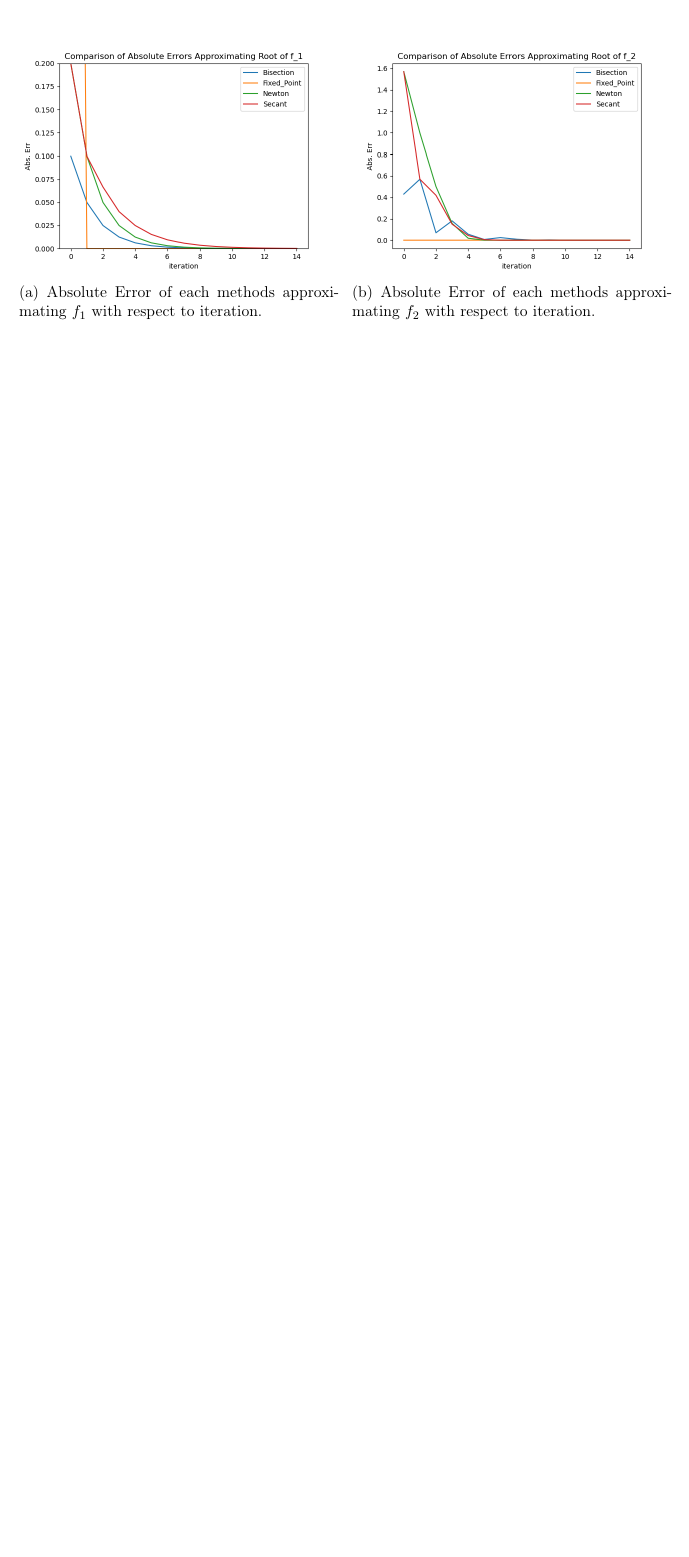
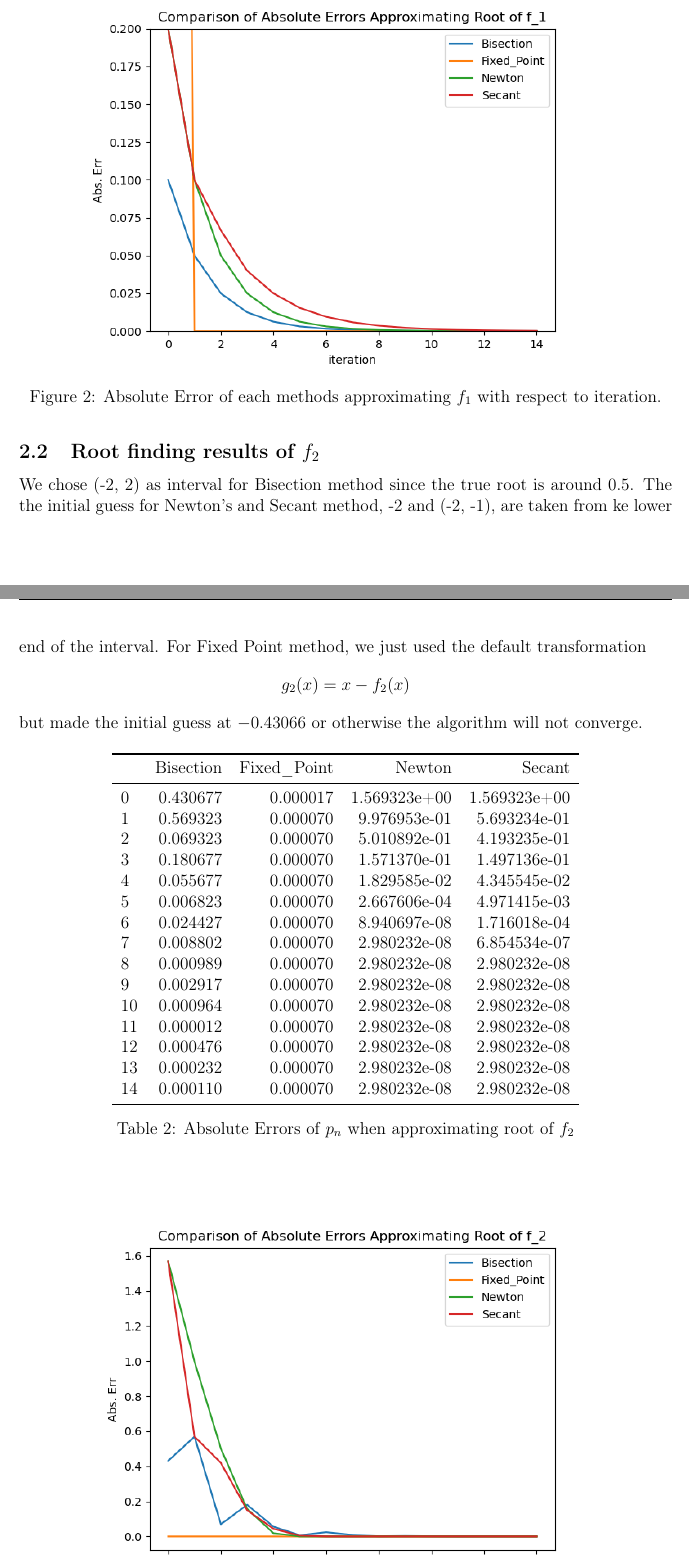
Before and after one commit to EYH0602/csnum, a LaTeX document (report1.tex): part of page 1 of 2 before the commit and two parts of pages 2 and 3 of 4 after it, the two joined at a grey line, cut at the place of the change, the shorter picture padded with empty space. Compiled offline with pdfLaTeX.

Commit message:
complete code report 1

```diff
--- a/report1.tex
+++ b/report1.tex
@@ -40,10 +96,46 @@
+\end{center}
+\end{table}
 
 \begin{figure}[H]
-	\begin{subfigure}[b]{0.49\textwidth}
     \centering
-	     \includegraphics[width=\textwidth]{img/report1/f1_err.png}
+     \includegraphics[width=0.8\textwidth]{img/report1/f1_err.png}
      \caption{Absolute Error of each methods approximating $f_1$ with respect to iteration.}
      \label{fig:2}
-	\end{subfigure}
-	\hfill
-	\begin{subfigure}[b]{0.49\textwidth}
+\end{figure}
+
+\subsection{Root finding results of $f_2$}
+
+We chose (-2, 2) as interval for Bisection method since the true root is around 0.5.
+The the initial guess for Newton's and Secant method,
+-2 and (-2, -1),
+are taken from ke lower end of the interval.
+For Fixed Point method, we just used the default transformation
+$$
+g_2(x) = x - f_2(x)
+$$
+but made the initial guess at $-0.43066$ or otherwise the algorithm will not converge.
+
+\begin{table}[H]
+\begin{center}
+	\begin{tabular}{lrrrr}
+	\toprule
+	{} &  Bisection &  Fixed\_Point &        Newton &        Secant \\
+	\midrule
+	0  &   0.430677 &     0.000017 &  1.569323e+00 &  1.569323e+00 \\
+	1  &   0.569323 &     0.000070 &  9.976953e-01 &  5.693234e-01 \\
+	2  &   0.069323 &     0.000070 &  5.010892e-01 &  4.193235e-01 \\
+	3  &   0.180677 &     0.000070 &  1.571370e-01 &  1.497136e-01 \\
+	4  &   0.055677 &     0.000070 &  1.829585e-02 &  4.345545e-02 \\
+	5  &   0.006823 &     0.000070 &  2.667606e-04 &  4.971415e-03 \\
+	6  &   0.024427 &     0.000070 &  8.940697e-08 &  1.716018e-04 \\
+	7  &   0.008802 &     0.000070 &  2.980232e-08 &  6.854534e-07 \\
+	8  &   0.000989 &     0.000070 &  2.980232e-08 &  2.980232e-08 \\
+	9  &   0.002917 &     0.000070 &  2.980232e-08 &  2.980232e-08 \\
+	10 &   0.000964 &     0.000070 &  2.980232e-08 &  2.980232e-08 \\
+	11 &   0.000012 &     0.000070 &  2.980232e-08 &  2.980232e-08 \\
+	12 &   0.000476 &     0.000070 &  2.980232e-08 &  2.980232e-08 \\
+	13 &   0.000232 &     0.000070 &  2.980232e-08 &  2.980232e-08 \\
+	14 &   0.000110 &     0.000070 &  2.980232e-08 &  2.980232e-08 \\
+	\bottomrule
+	\end{tabular}
+	\caption{Absolute Errors of $p_n$ when approximating root of $f_2$}
@@ -50,8 +146,7 @@
     \centering
-	     \includegraphics[width=\textwidth]{img/report1/f2_err.png}
+     \includegraphics[width=0.8\textwidth]{img/report1/f2_err.png}
      \caption{Absolute Error of each methods approximating $f_2$ with respect to iteration.}
      \label{fig:3}
-	\end{subfigure}
 \end{figure}
 
 
```
Also changed, not shown: report1.tex (62 more changed lines). Lines whose indentation alone changed are shown as unchanged.
